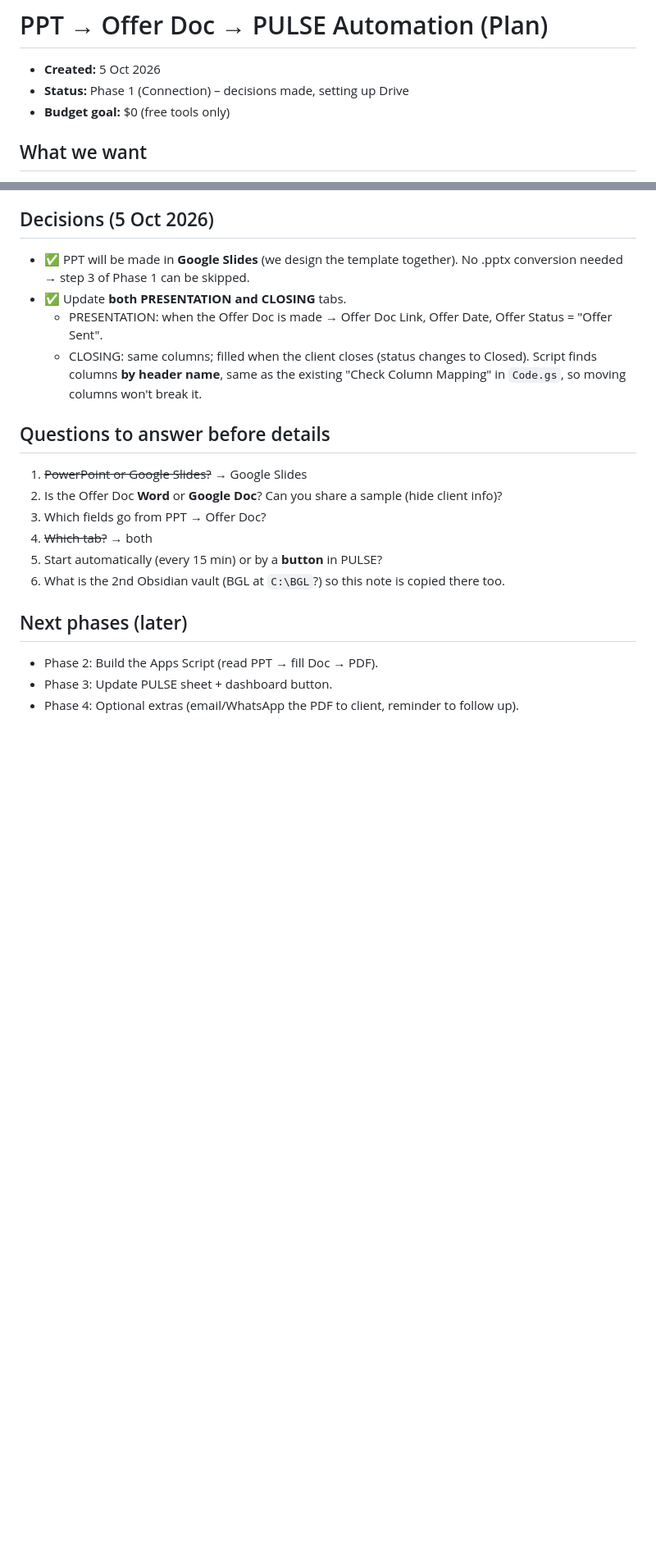
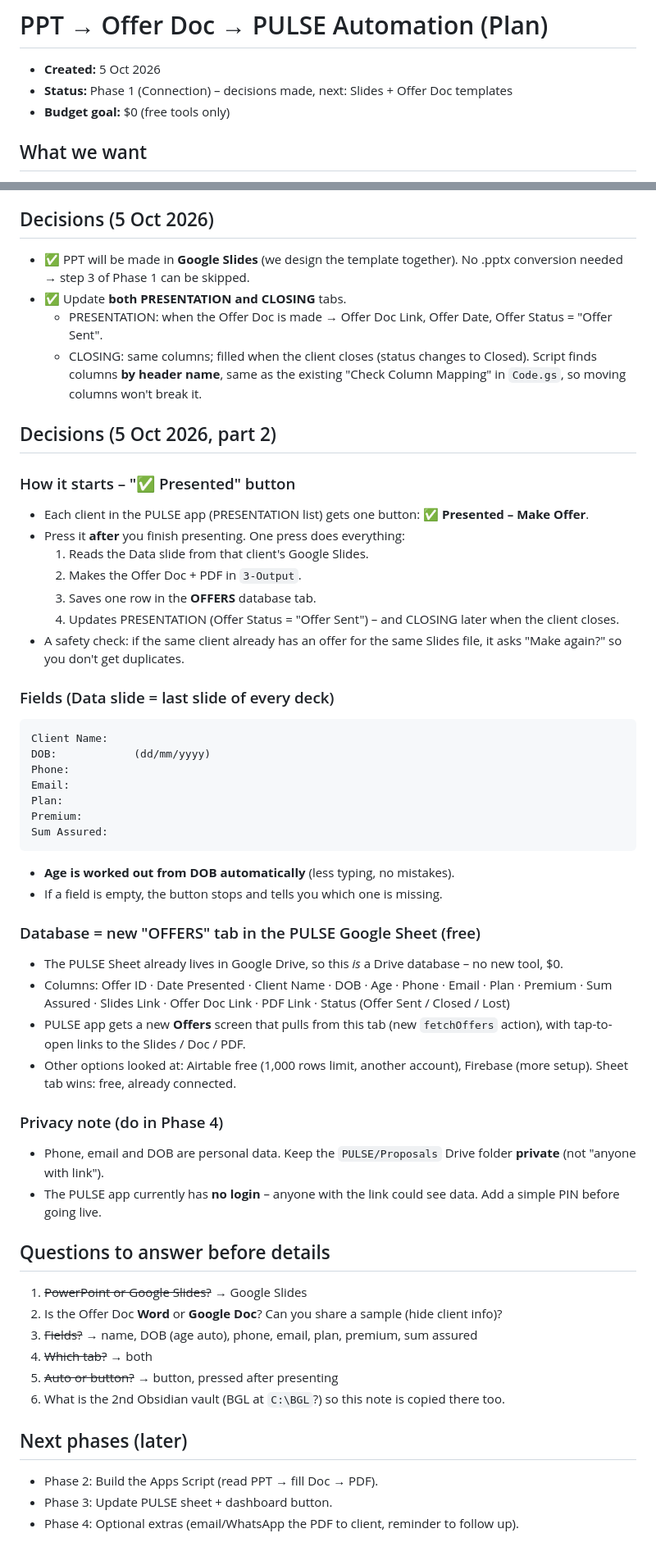
Before and after one commit to Suherntan/pulse-app, a Markdown page: PULSE/PPT to Offer Doc Automation - Plan.md, 2 parts joined by grey strips. Shown at 82% size. GitHub-like rendering; blank space fills up the shorter version.

Commit message:
Plan: Presented button, field list, OFFERS database tab
Co-Authored-By: Claude Opus 5.5 <noreply@anthropic.com>
Claude-Session: https://claude.ai/code/session_01LMtzk8gRYMcymzZZftDEDb

````diff
--- a/PULSE/PPT to Offer Doc Automation - Plan.md
+++ b/PULSE/PPT to Offer Doc Automation - Plan.md
@@ -1,7 +1,7 @@
 # PPT → Offer Doc → PULSE Automation (Plan)
 
 - **Created:** 5 Oct 2026
-- **Status:** Phase 1 (Connection) – decisions made, setting up Drive
+- **Status:** Phase 1 (Connection) – decisions made, next: Slides + Offer Doc templates
 - **Budget goal:** $0 (free tools only)
 
 ## What we want
@@ -75,13 +75,47 @@ Sum Assured: 500,000
   - PRESENTATION: when the Offer Doc is made → Offer Doc Link, Offer Date, Offer Status = "Offer Sent".
   - CLOSING: same columns; filled when the client closes (status changes to Closed). Script finds columns **by header name**, same as the existing "Check Column Mapping" in `Code.gs`, so moving columns won't break it.
 
+## Decisions (5 Oct 2026, part 2)
+
+### How it starts – "✅ Presented" button
+- Each client in the PULSE app (PRESENTATION list) gets one button: **✅ Presented – Make Offer**.
+- Press it **after** you finish presenting. One press does everything:
+  1. Reads the Data slide from that client's Google Slides.
+  2. Makes the Offer Doc + PDF in `3-Output`.
+  3. Saves one row in the **OFFERS** database tab.
+  4. Updates PRESENTATION (Offer Status = "Offer Sent") – and CLOSING later when the client closes.
+- A safety check: if the same client already has an offer for the same Slides file, it asks "Make again?" so you don't get duplicates.
+
+### Fields (Data slide = last slide of every deck)
+```
+Client Name:
+DOB:            (dd/mm/yyyy)
+Phone:
+Email:
+Plan:
+Premium:
+Sum Assured:
+```
+- **Age is worked out from DOB automatically** (less typing, no mistakes).
+- If a field is empty, the button stops and tells you which one is missing.
+
+### Database = new "OFFERS" tab in the PULSE Google Sheet (free)
+- The PULSE Sheet already lives in Google Drive, so this *is* a Drive database – no new tool, $0.
+- Columns: Offer ID · Date Presented · Client Name · DOB · Age · Phone · Email · Plan · Premium · Sum Assured · Slides Link · Offer Doc Link · PDF Link · Status (Offer Sent / Closed / Lost)
+- PULSE app gets a new **Offers** screen that pulls from this tab (new `fetchOffers` action), with tap-to-open links to the Slides / Doc / PDF.
+- Other options looked at: Airtable free (1,000 rows limit, another account), Firebase (more setup). Sheet tab wins: free, already connected.
+
+### Privacy note (do in Phase 4)
+- Phone, email and DOB are personal data. Keep the `PULSE/Proposals` Drive folder **private** (not "anyone with link").
+- The PULSE app currently has **no login** – anyone with the link could see data. Add a simple PIN before going live.
+
 ## Questions to answer before details
 
 1. ~~PowerPoint or Google Slides?~~ → Google Slides
 2. Is the Offer Doc **Word** or **Google Doc**? Can you share a sample (hide client info)?
-3. Which fields go from PPT → Offer Doc?
+3. ~~Fields?~~ → name, DOB (age auto), phone, email, plan, premium, sum assured
 4. ~~Which tab?~~ → both
-5. Start automatically (every 15 min) or by a **button** in PULSE?
+5. ~~Auto or button?~~ → button, pressed after presenting
 6. What is the 2nd Obsidian vault (BGL at `C:\BGL`?) so this note is copied there too.
 
 ## Next phases (later)
````
